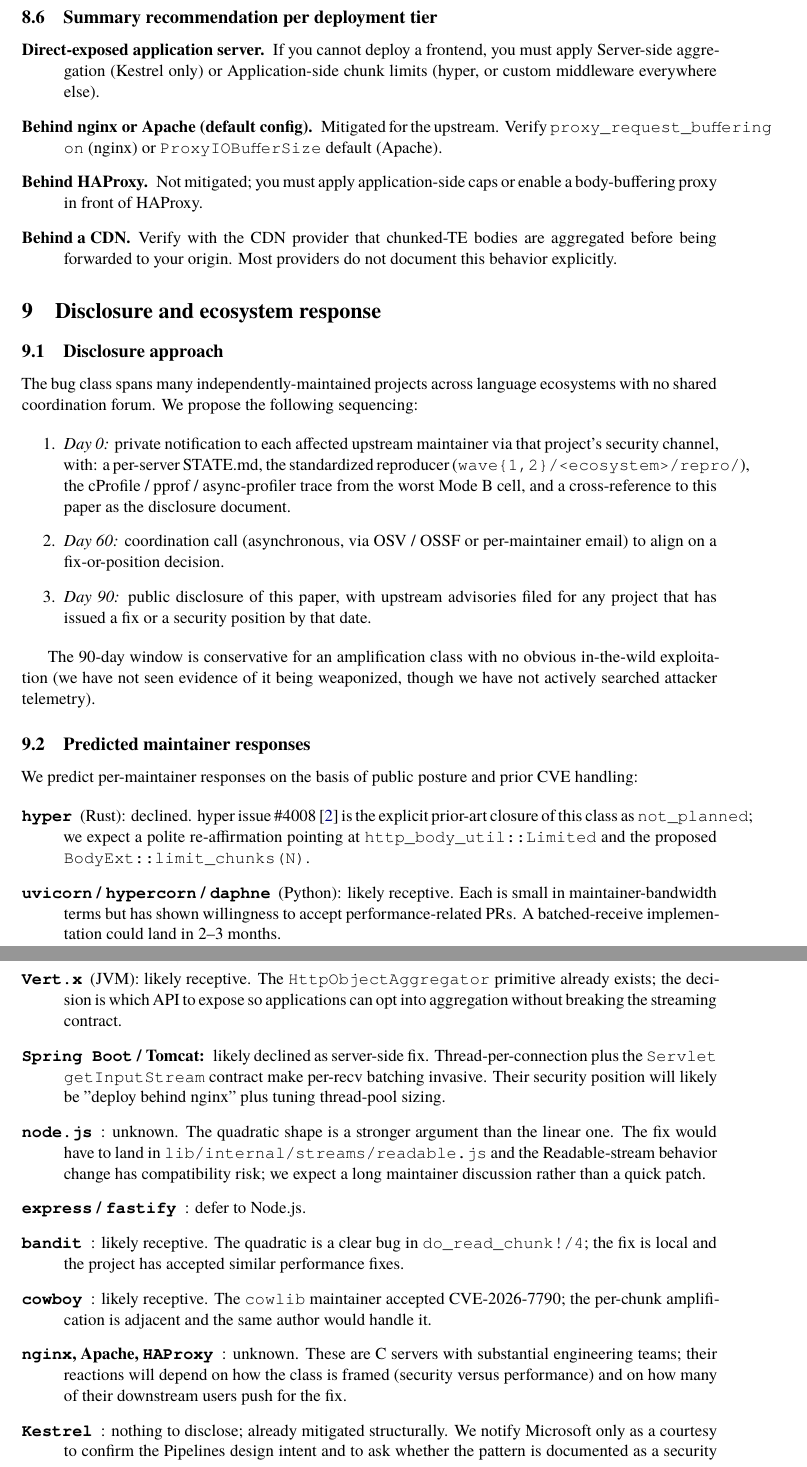
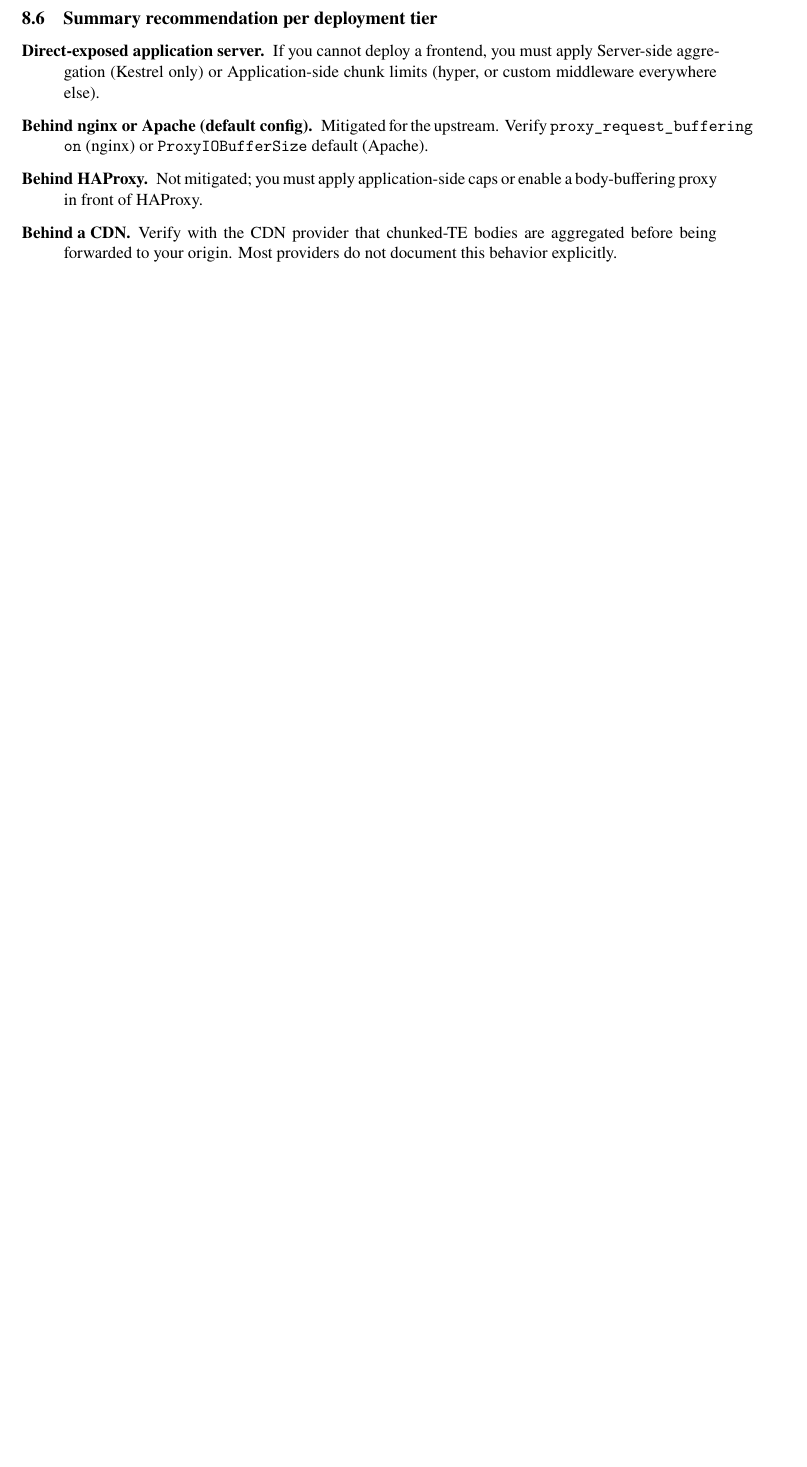
Before and after one commit to mjbommar/chunkloris-paper, a LaTeX paper (paper/main.tex, which reads paper/sections/09-disclosure.tex): two parts of pages 20 and 21 of 26 before the commit and part of page 20 of 24 after it, the two joined at a grey line, cut so that both start at the same text, the shorter picture padded with empty space. Compiled offline with XeLaTeX; a missing font is replaced by an installed copy or a similar font.

Commit message:
Remove coordinated-disclosure content; convert build to pdflatex
- Drop Section 9 (disclosure approach / 90-day timeline / predicted
  maintainer responses / funding) and excise the coordinated-disclosure
  references in the abstract, introduction, per-framework, and conclusion.
  Matches the public blog version. Paper is now 24 pages (was 26).
- Convert the manuscript from lualatex + fontspec/unicode-math/TeX Gyre to
  pdflatex + newtx, so it builds with arXiv's default engine. Verified the
  source tarball compiles standalone with two pdflatex passes, bundled
  main.bbl, no biber, no -shell-escape, zero undefined references.
- Update Makefile (ENGINE=pdflatex), README, and ARXIV-SUBMISSION accordingly.

Co-Authored-By: Claude Opus 4.8 (1M context) <noreply@anthropic.com>

```diff
--- a/paper/main.tex
+++ b/paper/main.tex
@@ -24,10 +25,12 @@
 \usepackage{subcaption}
 \usepackage{float}
 
+%--- fonts: Times-like text + matching math (pdflatex) --------------
+\usepackage{amsmath}
+\usepackage{newtxtext}
+\usepackage{newtxmath}
+
 %--- math, graphs, diagrams -----------------------------------------
-% unicode-math (already loaded above) provides all amssymb glyphs natively;
-% loading amssymb would conflict on \eth and friends.
-\usepackage{amsmath}
 \usepackage{siunitx}
 \sisetup{detect-all=true,group-separator={,}}
 \usepackage{xspace}
@@ -39,12 +42,6 @@
 %--- bibliography ---------------------------------------------------
 \usepackage[backend=biber,style=numeric,maxbibnames=99,sorting=none]{biblatex}
 \addbibresource{bib/references.bib}
-
-%--- fonts ---------------------------------------------------------
-\setmainfont{TeX Gyre Termes}
-\setsansfont{TeX Gyre Heros}
-\setmonofont{TeX Gyre Cursor}
-\setmathfont{TeX Gyre Termes Math}
 
 %--- metadata ------------------------------------------------------
 \title{\textbf{The Per-Chunk Tax}\\\large A cross-ecosystem survey of HTTP/1.1 chunked-transfer-encoding amplification in production servers}
@@ -95,9 +92,6 @@
 \section{Mitigation taxonomy}\label{sec:mitigation}
 \input{sections/08-mitigation}
 
-\section{Disclosure and ecosystem response}\label{sec:disclosure}
-\input{sections/09-disclosure}
-
 \section{Recommendations}\label{sec:recommendations}
 \input{sections/10-recommendations}
 
--- a/paper/sections/09-disclosure.tex
+++ /dev/null
@@ -1,77 +0,0 @@
-\subsection{Disclosure approach}
-\label{sec:disc-approach}
-
-The bug class spans many independently-maintained projects across
-language ecosystems with no shared coordination forum. We propose
-the following sequencing:
-
-\begin{enumerate}
-  \item \emph{Day 0:} private notification to each affected upstream
-    maintainer via that project's security channel, with:
-    a per-server STATE.md, the standardized reproducer
-    (\fname{wave\{1,2\}/<ecosystem>/repro/}), the cProfile /
-    pprof / async-profiler trace from the worst Mode B cell, and a
-    cross-reference to this paper as the disclosure document.
-  \item \emph{Day 60:} coordination call (asynchronous, via OSV / OSSF
-    or per-maintainer email) to align on a fix-or-position
-    decision.
-  \item \emph{Day 90:} public disclosure of this paper, with
-    upstream advisories filed for any project that has issued a
-    fix or a security position by that date.
-\end{enumerate}
-
-The 90-day window is conservative for an amplification class with
-no obvious in-the-wild exploitation (we have not seen evidence of
-it being weaponized, though we have not actively searched
-attacker telemetry).
-
-\subsection{Predicted maintainer responses}
-\label{sec:disc-predict}
-
-We predict per-maintainer responses on the basis of public posture
-and prior CVE handling:
-
-\begin{description}
-  \item[\fwid{hyper}] (Rust): declined. hyper issue
-    \#4008~\cite{hyper_4008} is the explicit prior-art closure
-    of this class as \fname{not\_planned}; we expect a polite
-    re-affirmation pointing at
-    \fname{http\_body\_util::Limited} and the proposed
-    \fname{BodyExt::limit\_chunks(N)}.
-  \item[\fwid{uvicorn} / \fwid{hypercorn} / \fwid{daphne}] (Python):
-    likely receptive. Each is small in maintainer-bandwidth terms
-    but has shown willingness to accept performance-related PRs.
-    A batched-receive implementation could land in 2--3 months.
-  \item[\fwid{Vert.x}] (JVM): likely receptive. The
-    \fname{HttpObjectAggregator} primitive already exists; the
-    decision is which API to expose so applications can opt into
-    aggregation without breaking the streaming contract.
-  \item[\fwid{Spring Boot} / Tomcat:] likely declined as
-    server-side fix. Thread-per-connection plus the
-    \fname{Servlet getInputStream} contract make per-recv batching
-    invasive. Their security position will likely be "deploy
-    behind nginx" plus tuning thread-pool sizing.
-  \item[\fwid{node.js}]: unknown. The quadratic shape is a
-    stronger argument than the linear one. The fix would have to
-    land in \fname{lib/internal/streams/readable.js} and the
-    Readable-stream behavior change has compatibility risk; we
-    expect a long maintainer discussion rather than a quick patch.
-  \item[\fwid{express} / \fwid{fastify}]: defer to Node.js.
-  \item[\fwid{bandit}]: likely receptive. The quadratic is a
-    clear bug in
-    \fname{do\_read\_chunk!/4}; the fix is local and the project
-    has accepted similar performance fixes.
-  \item[\fwid{cowboy}]: likely receptive. The
-    \fname{cowlib} maintainer accepted CVE-2026-7790; the
-    per-chunk amplification is adjacent and the same author would
-    handle it.
-  \item[\fwid{nginx}, Apache, \fwid{HAProxy}]: unknown. These are
-    C servers with substantial engineering teams; their reactions
-    will depend on how the class is framed (security versus
-    performance) and on how many of their downstream users push
-    for the fix.
-  \item[\fwid{Kestrel}]: nothing to disclose; already mitigated
-    structurally. We notify Microsoft only as a courtesy to
-    confirm the Pipelines design intent and to ask whether the
-    pattern is documented as a security property.
-\end{description}
```
Also changed, not shown: ARXIV-SUBMISSION.md (+7 -10 lines), paper/sections/00-abstract.tex (+1 -2 lines), paper/sections/01-introduction.tex (+1 -2 lines), paper/sections/04-perframework.tex (+2 -2 lines), paper/sections/12-conclusion.tex (+4 -6 lines), README.md, paper/Makefile, paper/main.pdf, paper/main.tex (13 more changed lines), paper/sections/09-disclosure.tex (30 more changed lines).
